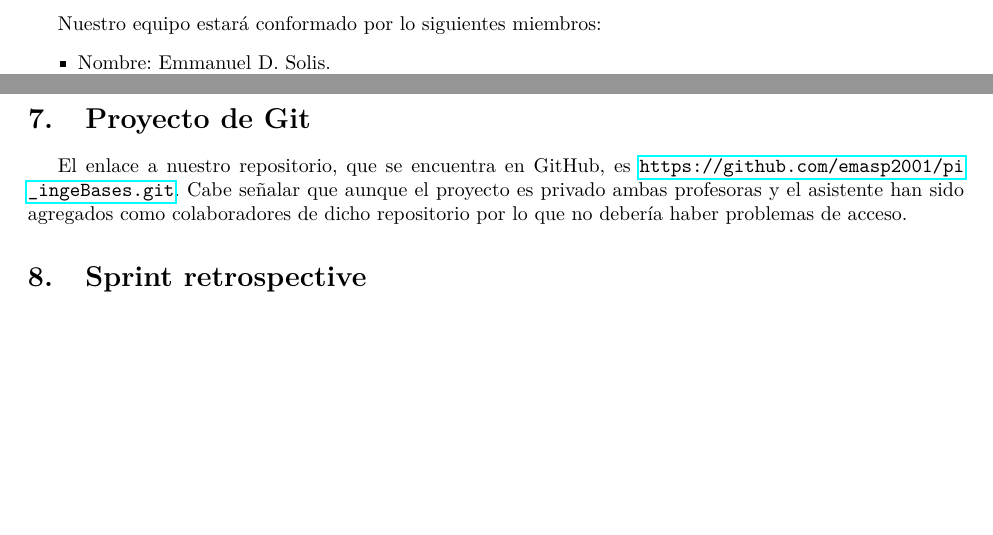
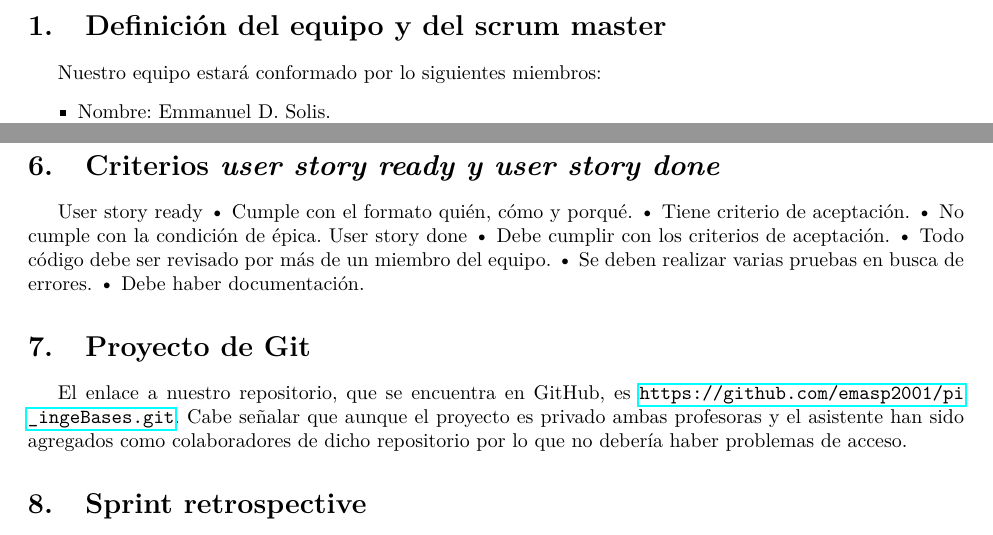
Before and after one commit to emmasolis1/pi-databases_softwareEngineering, a LaTeX document (sprint0/document/main.tex): two parts of pages 5 and 6 of 7, joined at a grey line, cut at the place of the change, the shorter picture padded with empty space. Compiled offline with pdfLaTeX.

Commit message:
Intento de agregar user story ready y user story done

```diff
--- a/sprint0/document/main.tex
+++ b/sprint0/document/main.tex
@@ -123,6 +123,15 @@ Este se encuentra en la plataforma Jira en el siguiente enlace:
 \url{https://ingesoftg001.atlassian.net/jira/software/projects/TB/boards/5/backlog}.
 
 \section{Criterios \textit{user story ready y user story done}}
+User story ready
+    • Cumple con el formato quién, cómo y porqué.
+    • Tiene criterio de aceptación.
+    • No cumple con la condición de épica.
+User story done
+    • Debe cumplir con los criterios de aceptación.
+    • Todo código debe ser revisado por más de un miembro del equipo.
+    • Se deben realizar varias pruebas en busca de errores.
+    • Debe haber documentación.
 
 \section{Proyecto de Git}
 El enlace a nuestro repositorio, que se encuentra en GitHub, es
```
